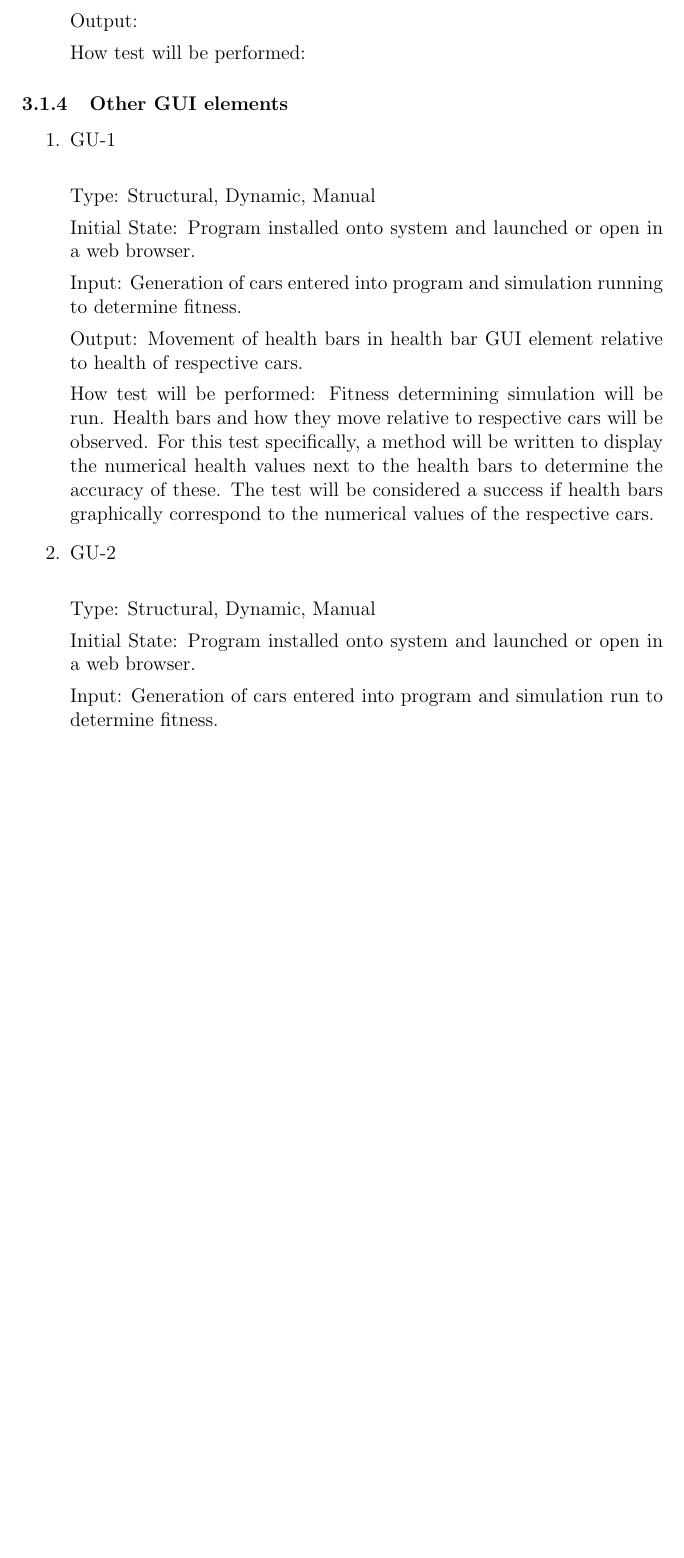
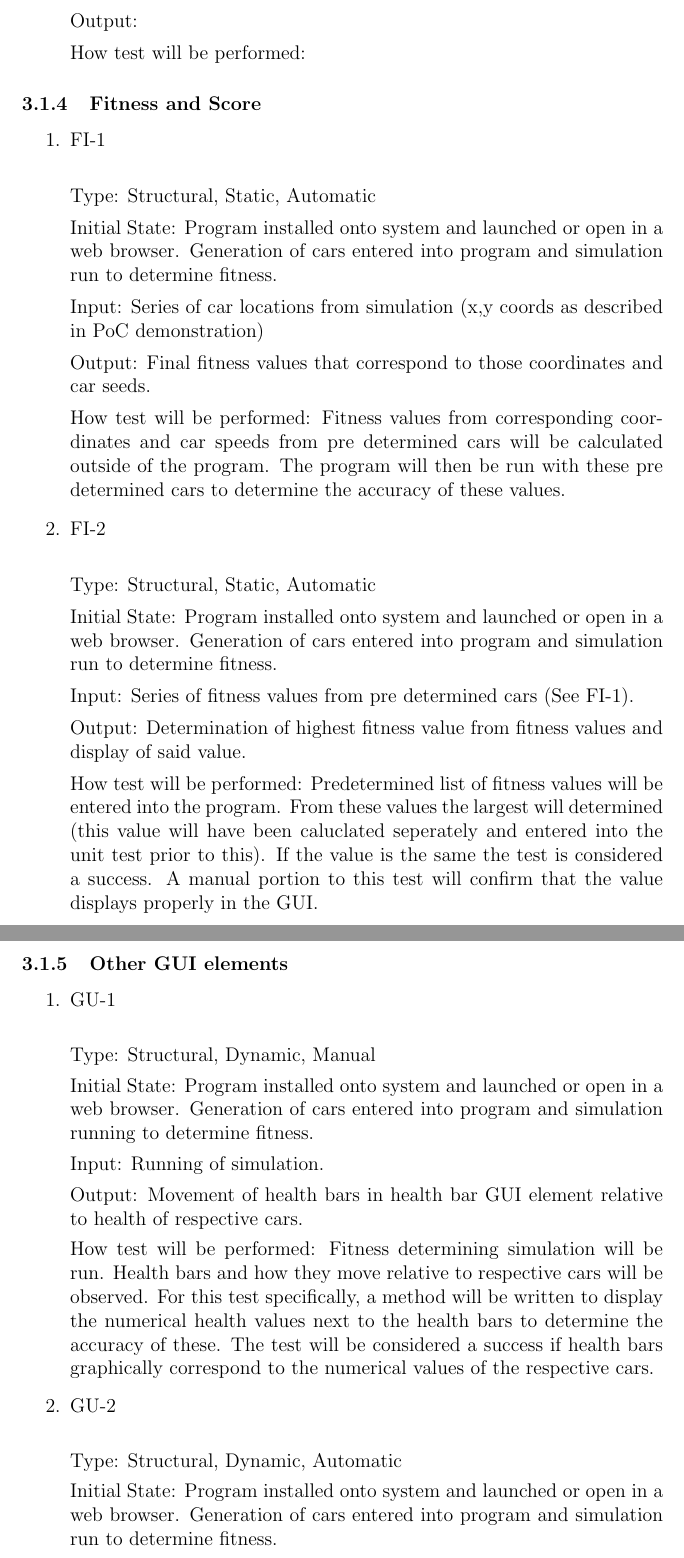
Before and after one commit to KelvinKKLin/GrateBox, a LaTeX document (Doc/TestPlan/TestPlan.tex): part of page 8 of 18 before the commit and two parts of pages 8 and 9 of 18 after it, the two joined at a grey line, cut so that both start at the same text, the shorter picture padded with empty space. Compiled offline with pdfLaTeX.

Commit message:
Added GUI and Fitness test cases to test plan

```diff
--- a/Doc/TestPlan/TestPlan.tex
+++ b/Doc/TestPlan/TestPlan.tex
@@ -220,6 +221,36 @@ How test will be performed:
 
 \end{enumerate}
 
+\subsubsection{Fitness and Score}
+
+\begin{enumerate}
+
+\item{FI-1\\}
+
+Type: Structural, Static, Automatic
+
+Initial State: Program installed onto system and launched or open in a web browser. Generation of cars entered into program and simulation run to determine fitness.
+
+Input: Series of car locations from simulation (x,y coords as described in PoC demonstration)
+
+Output: Final fitness values that correspond to those coordinates and car seeds.
+
+How test will be performed: Fitness values from corresponding coordinates and car speeds from pre determined cars will be calculated outside of the program. The program will then be run with these pre determined cars to determine the accuracy of these values.
+
+\item{FI-2\\}
+
+Type: Structural, Static, Automatic
+
+Initial State: Program installed onto system and launched or open in a web browser. Generation of cars entered into program and simulation run to determine fitness.
+
+Input: Series of fitness values from pre determined cars (See FI-1).
+
+Output: Determination of highest fitness value from fitness values and display of said value.
+
+How test will be performed:  Predetermined list of fitness values will be entered into the program. From these values the largest will determined (this value will have been caluclated seperately and entered into the unit test prior to this). If the value is the same the test is considered a success. A manual portion to this test will confirm that the value displays properly in the GUI.
+
+\end{enumerate}
+
 \subsubsection{Other GUI elements}
 
 \begin{enumerate}
@@ -228,9 +259,9 @@ How test will be performed:
 
 Type: Structural, Dynamic, Manual
 
-Initial State: Program installed onto system and launched or open in a web browser.
+Initial State: Program installed onto system and launched or open in a web browser. Generation of cars entered into program and simulation running to determine fitness.
 
-Input: Generation of cars entered into program and simulation running to determine fitness.
+Input: Running of simulation.
 
 Output: Movement of health bars in health bar GUI element relative to health of respective cars.
 
@@ -238,8 +269,7 @@ How test will be performed: Fitness determining simulation will be run. Health b
 
 \item{GU-2\\}
 
-Type: Structural, Dynamic, Manual
+Type: Structural, Dynamic, Automatic
 
-Initial State: Program installed onto system and launched or open in a web browser.
+Initial State: Program installed onto system and launched or open in a web browser. Generation of cars entered into program and simulation run to determine fitness.
 
-Input: Generation of cars entered into program and simulation run to determine fitness.
```
Also changed, not shown: Doc/TestPlan/TestPlan.tex (6 more changed lines).
